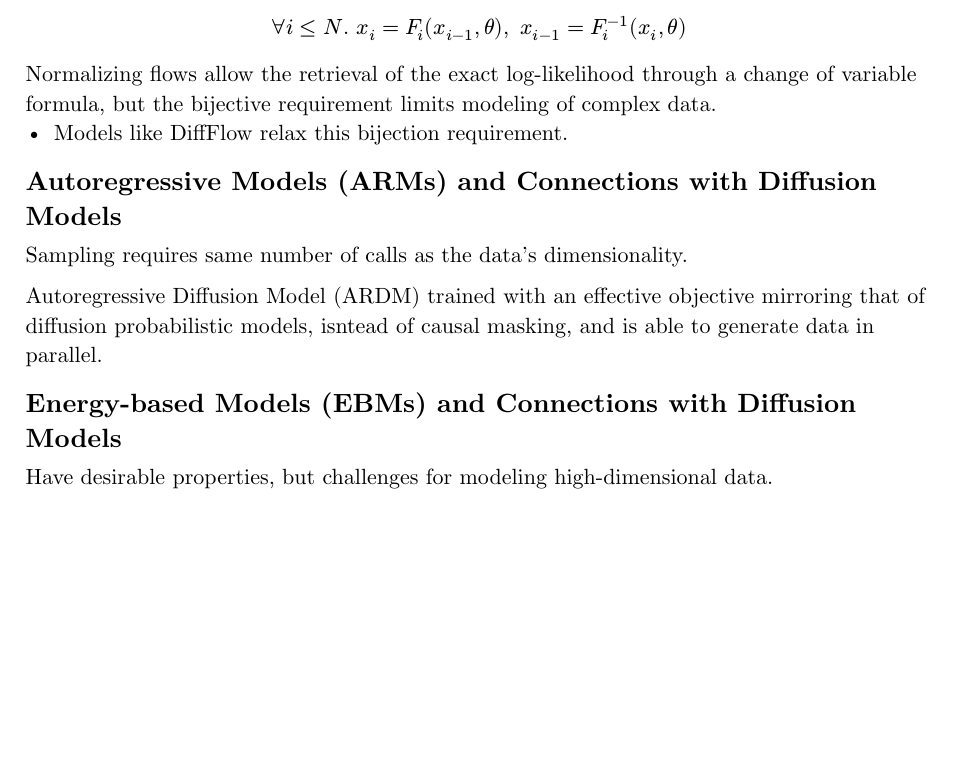
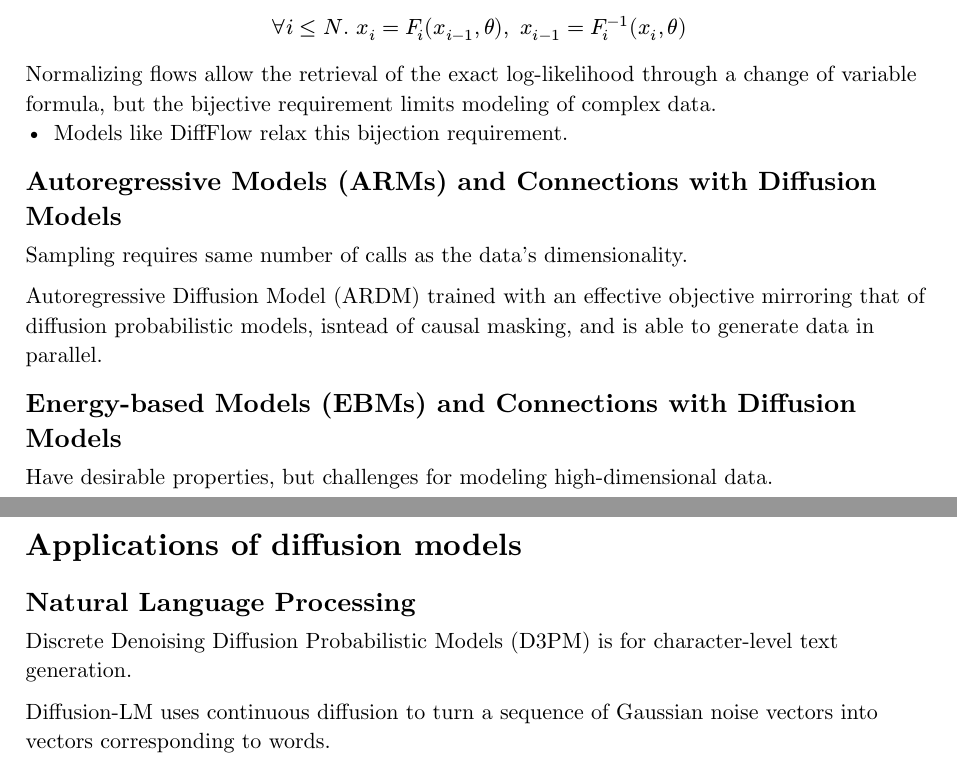
Before and after one commit to Paroxysmisch/phd-notes, a Typst document (diffusion_models_survey/summary/main.typ): part of page 11 of 11 before the commit and two parts of pages 11 and 12 of 12 after it, the two joined at a grey line, cut so that both start at the same text, the shorter picture padded with empty space. Compiled offline with Typst 0.15.

Commit message:
Diffusion applications.

```diff
--- a/diffusion_models_survey/summary/main.typ
+++ b/diffusion_models_survey/summary/main.typ
@@ -424,3 +424,9 @@ Autoregressive Diffusion Model (ARDM) trained with an effective objective mirror
 
 == Energy-based Models (EBMs) and Connections with Diffusion Models
 Have desirable properties, but challenges for modeling high-dimensional data.
+
+= Applications of diffusion models
+== Natural Language Processing
+Discrete Denoising Diffusion Probabilistic Models (D3PM) is for character-level text generation.
+
+Diffusion-LM uses continuous diffusion to turn a sequence of Gaussian noise vectors into vectors corresponding to words.
```
